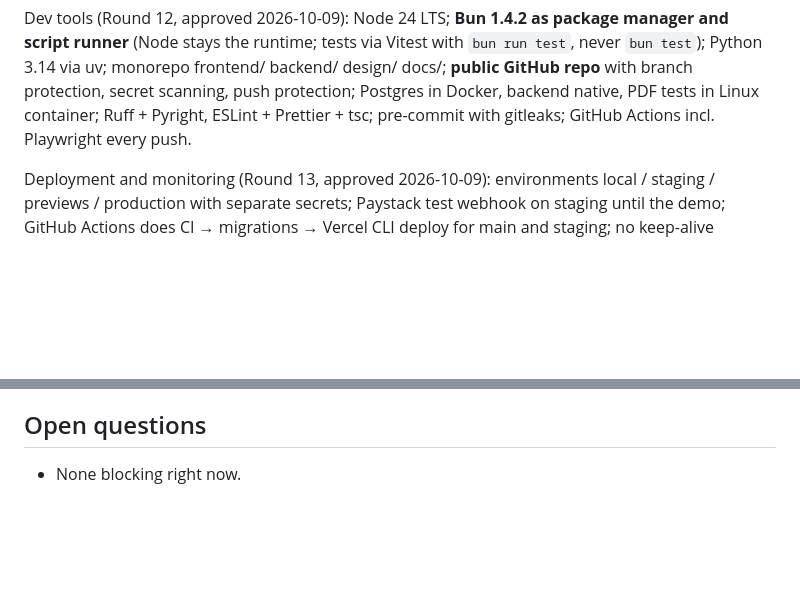
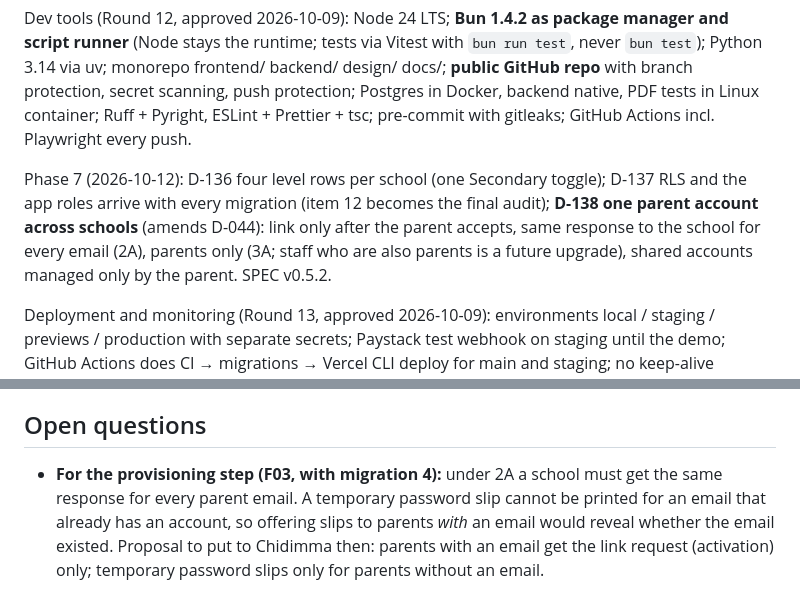
Before and after one commit to chidimmamogbo/schoolflow-result-portal, a Markdown page: MEMORY.md, 2 parts joined by grey strips. GitHub-like rendering; blank space fills up the shorter version.

```diff
--- a/MEMORY.md
+++ b/MEMORY.md
@@ -68,6 +68,8 @@ Testing (Round 11, approved 2026-10-09): pytest + TestClient + pytest-cov + Hypo
 
 Dev tools (Round 12, approved 2026-10-09): Node 24 LTS; **Bun 1.4.2 as package manager and script runner** (Node stays the runtime; tests via Vitest with `bun run test`, never `bun test`); Python 3.14 via uv; monorepo frontend/ backend/ design/ docs/; **public GitHub repo** with branch protection, secret scanning, push protection; Postgres in Docker, backend native, PDF tests in Linux container; Ruff + Pyright, ESLint + Prettier + tsc; pre-commit with gitleaks; GitHub Actions incl. Playwright every push.
 
+Phase 7 (2026-10-12): D-136 four level rows per school (one Secondary toggle); D-137 RLS and the app roles arrive with every migration (item 12 becomes the final audit); **D-138 one parent account across schools** (amends D-044): link only after the parent accepts, same response to the school for every email (2A), parents only (3A; staff who are also parents is a future upgrade), shared accounts managed only by the parent. SPEC v0.5.2.
+
 Deployment and monitoring (Round 13, approved 2026-10-09): environments local / staging / previews / production with separate secrets; Paystack test webhook on staging until the demo; GitHub Actions does CI → migrations → Vercel CLI deploy for main and staging; no keep-alive pinging; Sentry Developer with scrubbing; `/health` + `/health/ready`; manual pg_dump backups (never GitHub artifacts). Full Stack Summary at the end of DECISIONS.md.
 
 **Budget rule (D-00A, Chidimma 2026-10-09): free tiers only (Vercel Hobby incl. cron, Neon Free, Resend Free, Blob Free, Paystack test). Upgrade only when onboarding real schools.** Every recommendation must fit free limits.
@@ -115,4 +120,4 @@ Rest of the stack: not decided yet. **Preference stated 2026-10-08: Chidimma pre
 
 ## Open questions
 
-- None blocking right now.
+- **For the provisioning step (F03, with migration 4):** under 2A a school must get the same response for every parent email. A temporary password slip cannot be printed for an email that already has an account, so offering slips to parents *with* an email would reveal whether the email existed. Proposal to put to Chidimma then: parents with an email get the link request (activation) only; temporary password slips only for parents without an email.
```
Also changed, not shown: other parts of MEMORY.md (+10 -7 lines), LOG.md (+33 -0 lines).
